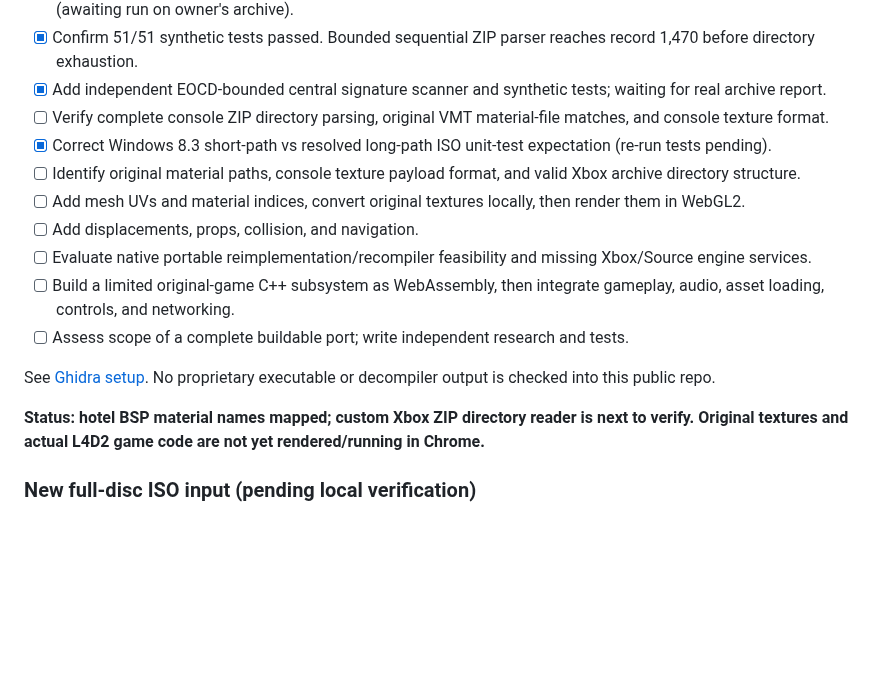
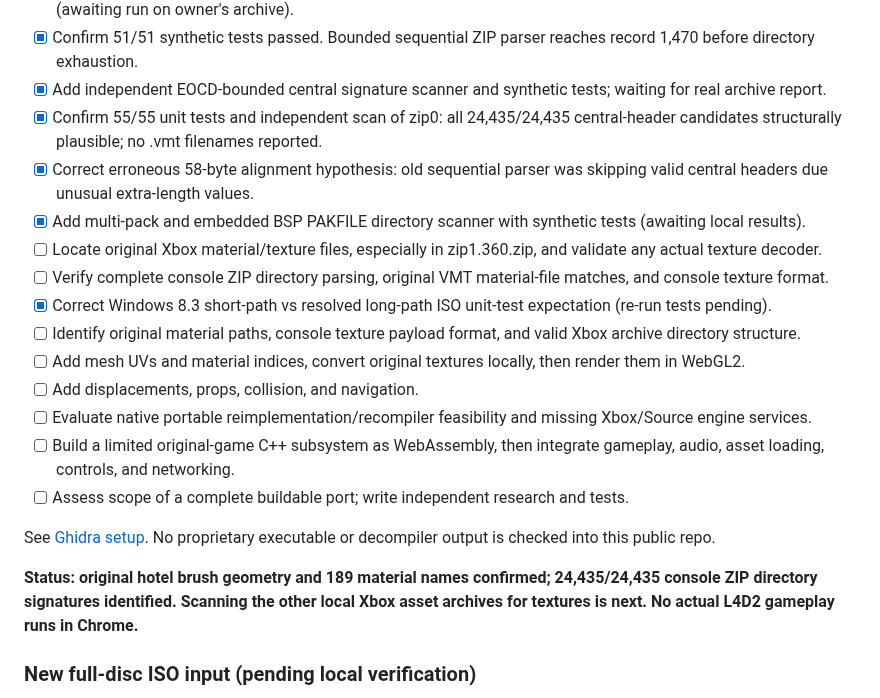
Before and after one commit to RealMCera/LFD2, a Markdown page: docs/ROADMAP.md, the part around the change. Drawn GitHub-style; blank space fills up the shorter version.

Commit message:
Document recovered 24,435 Xbox ZIP headers and focus texture search on all local asset packs

```diff
--- a/docs/ROADMAP.md
+++ b/docs/ROADMAP.md
@@ -84,6 +84,10 @@ The `default.xex` launcher has only about **32 KiB** of code, but the newly veri
 - [x] Implement bounded 128-byte recovery for unexpected central-directory gaps and synthetic 3/58-byte tests (awaiting run on owner's archive).
 - [x] Confirm 51/51 synthetic tests passed. Bounded sequential ZIP parser reaches record 1,470 before directory exhaustion.
 - [x] Add independent EOCD-bounded central signature scanner and synthetic tests; waiting for real archive report.
+- [x] Confirm 55/55 unit tests and independent scan of zip0: all 24,435/24,435 central-header candidates structurally plausible; no .vmt filenames reported.
+- [x] Correct erroneous 58-byte alignment hypothesis: old sequential parser was skipping valid central headers due unusual extra-length values.
+- [x] Add multi-pack and embedded BSP PAKFILE directory scanner with synthetic tests (awaiting local results).
+- [ ] Locate original Xbox material/texture files, especially in zip1.360.zip, and validate any actual texture decoder.
 - [ ] Verify complete console ZIP directory parsing, original VMT material-file matches, and console texture format.
 - [x] Correct Windows 8.3 short-path vs resolved long-path ISO unit-test expectation (re-run tests pending).
 - [ ] Identify original material paths, console texture payload format, and valid Xbox archive directory structure.
@@ -95,7 +99,7 @@ The `default.xex` launcher has only about **32 KiB** of code, but the newly veri
 
 See [Ghidra setup](GHIDRA_SETUP.md). No proprietary executable or decompiler output is checked into this public repo.
 
-**Status: hotel BSP material names mapped; custom Xbox ZIP directory reader is next to verify. Original textures and actual L4D2 game code are not yet rendered/running in Chrome.**
+**Status: original hotel brush geometry and 189 material names confirmed; 24,435/24,435 console ZIP directory signatures identified. Scanning the other local Xbox asset archives for textures is next. No actual L4D2 gameplay runs in Chrome.**
 
 ### New full-disc ISO input (pending local verification)
 
```
